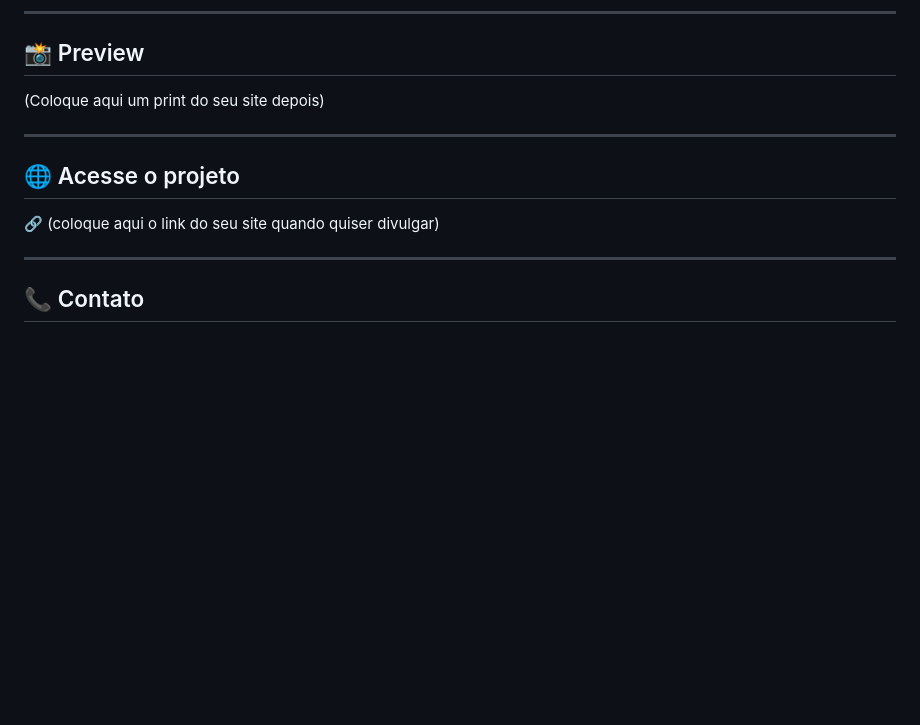
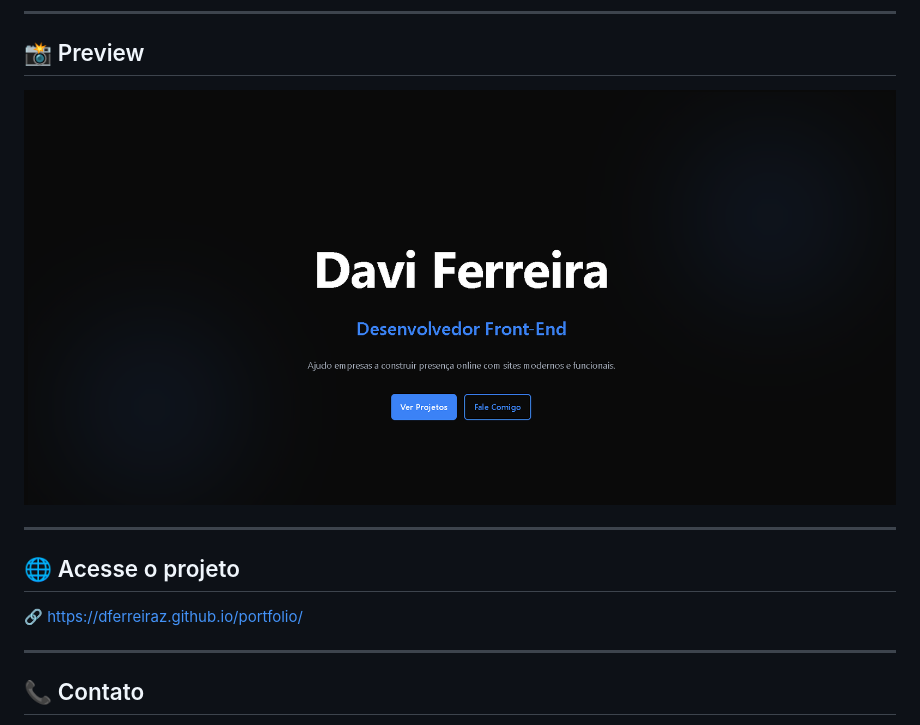
Before and after one commit to Dferreiraz/portfolio, a Markdown page: Readme.md, the part around the change. Rendered like a GitHub page; pictures changed too: src/assets/img/preview-portfolio.png (added); blank space fills up the shorter version.

Commit message:
feat: add link preview image to README

```diff
--- a/Readme.md
+++ b/Readme.md
@@ -31,13 +31,13 @@ portfolio/
 
 ## 📸 Preview
 
-(Coloque aqui um print do seu site depois)
+![Preview do site](./src/assets/img/preview-portfolio.png)
 
 ---
 
 ## 🌐 Acesse o projeto
 
-🔗 (coloque aqui o link do seu site quando quiser divulgar)
+🔗 https://dferreiraz.github.io/portfolio/
 
 ---
 
```
